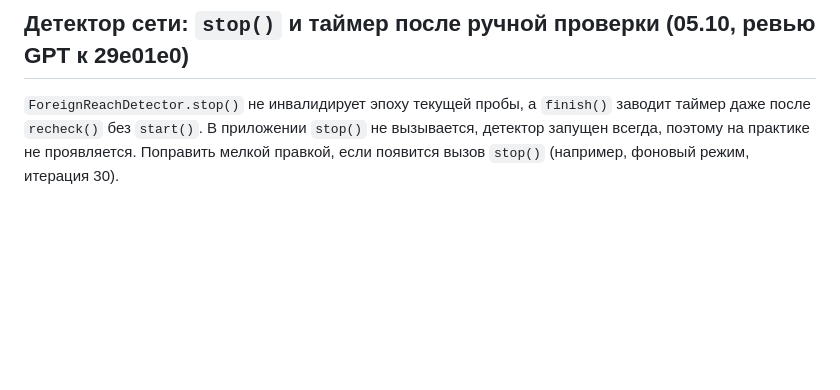
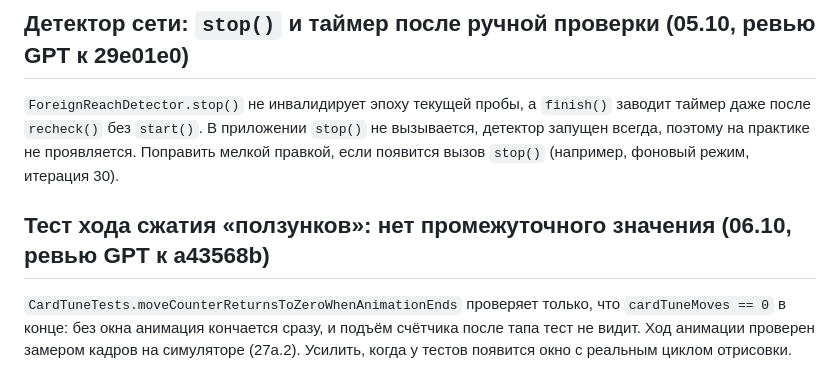
Before and after one commit to alexeynovopashin-lab/Light-Plan, a Markdown page: docs/native_tools_backlog.md, the part around the change. Drawn GitHub-style; blank space fills up the shorter version.

Commit message:
NEXT_SESSION: слит 27а.2, main натива = a43568b; бэклог: тест хода сжатия
Co-Authored-By: Claude Sonnet 5.5 <noreply@anthropic.com>

```diff
--- a/docs/native_tools_backlog.md
+++ b/docs/native_tools_backlog.md
@@ -14,3 +14,6 @@
 
 ## Детектор сети: `stop()` и таймер после ручной проверки (05.10, ревью GPT к 29e01e0)
 `ForeignReachDetector.stop()` не инвалидирует эпоху текущей пробы, а `finish()` заводит таймер даже после `recheck()` без `start()`. В приложении `stop()` не вызывается, детектор запущен всегда, поэтому на практике не проявляется. Поправить мелкой правкой, если появится вызов `stop()` (например, фоновый режим, итерация 30).
+
+## Тест хода сжатия «ползунков»: нет промежуточного значения (06.10, ревью GPT к a43568b)
+`CardTuneTests.moveCounterReturnsToZeroWhenAnimationEnds` проверяет только, что `cardTuneMoves == 0` в конце: без окна анимация кончается сразу, и подъём счётчика после тапа тест не видит. Ход анимации проверен замером кадров на симуляторе (27а.2). Усилить, когда у тестов появится окно с реальным циклом отрисовки.
```
Also changed, not shown: docs/NEXT_SESSION.md (+1 -1 lines).
